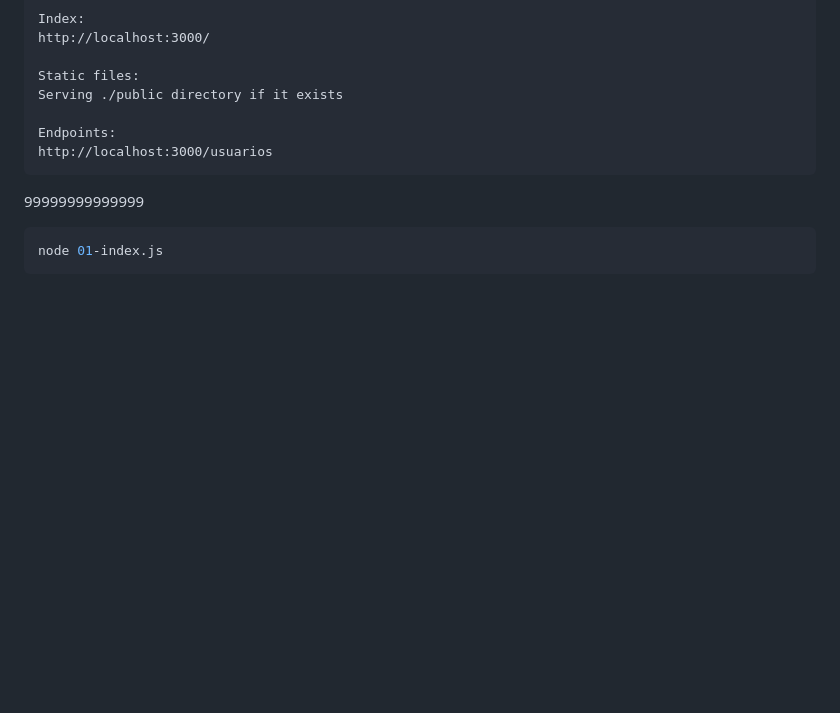
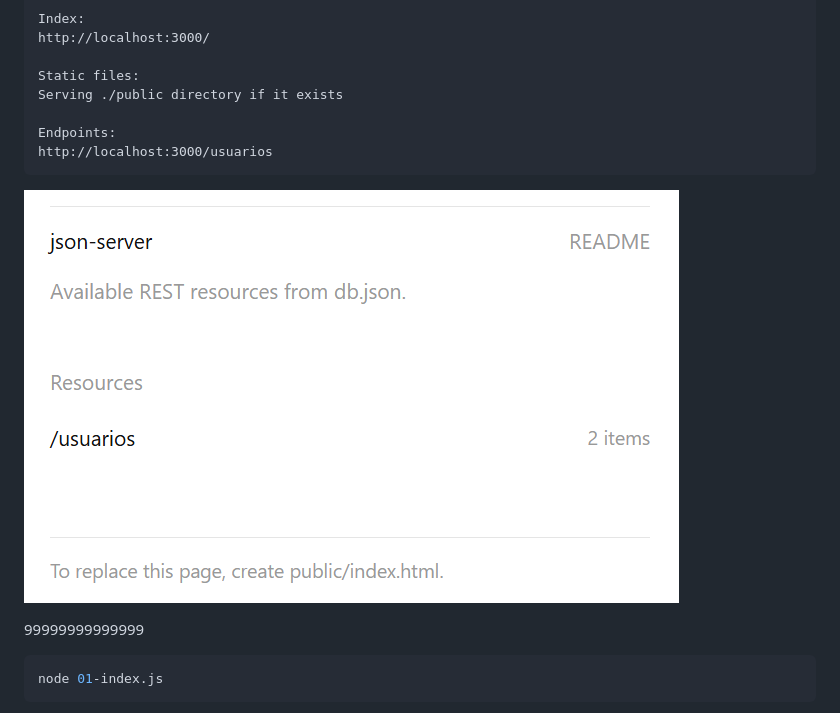
Before and after one commit to wdiasmaciel/08-dwbe-node-json-server-phr, a Markdown page: README.md, the part around the change. Rendered like a GitHub page; pictures changed too: saida-json-server.png (added); blank space fills up the shorter version.

Commit message:
Exemplo

````diff
--- a/README.md
+++ b/README.md
@@ -167,6 +167,9 @@ Endpoints:
 http://localhost:3000/usuarios
 ```
 
+![Saída do JSON Server](saida-json-server.png)
+
+
 99999999999999
 ```bash
 node 01-index.js
````
